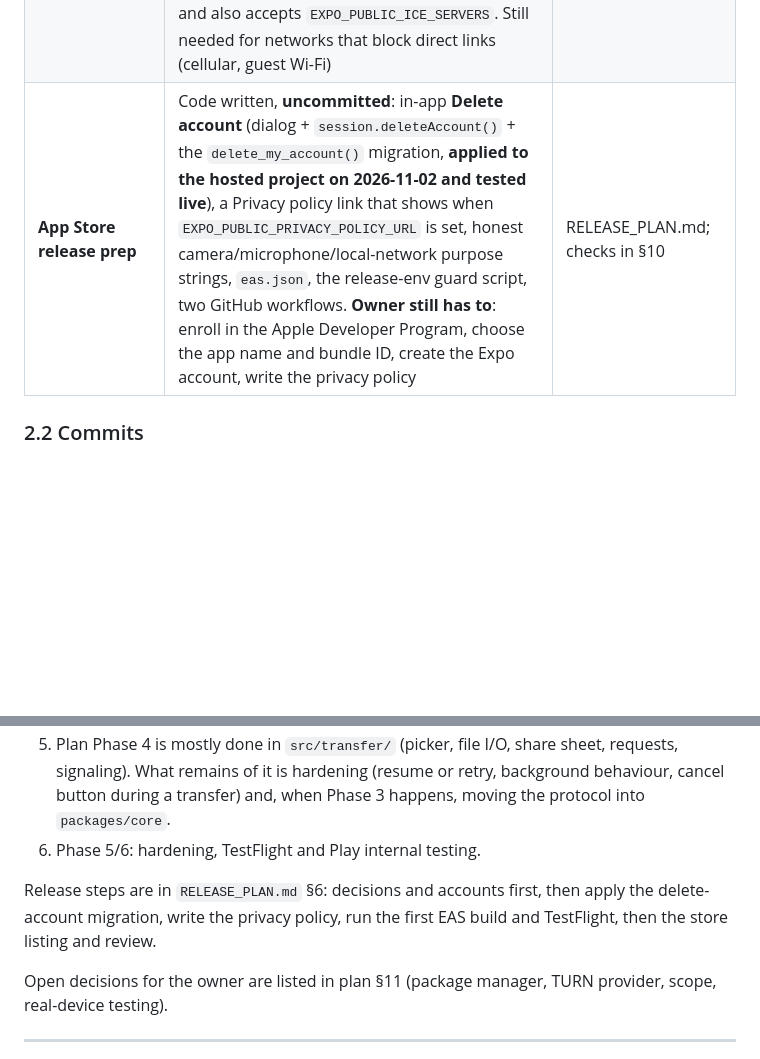
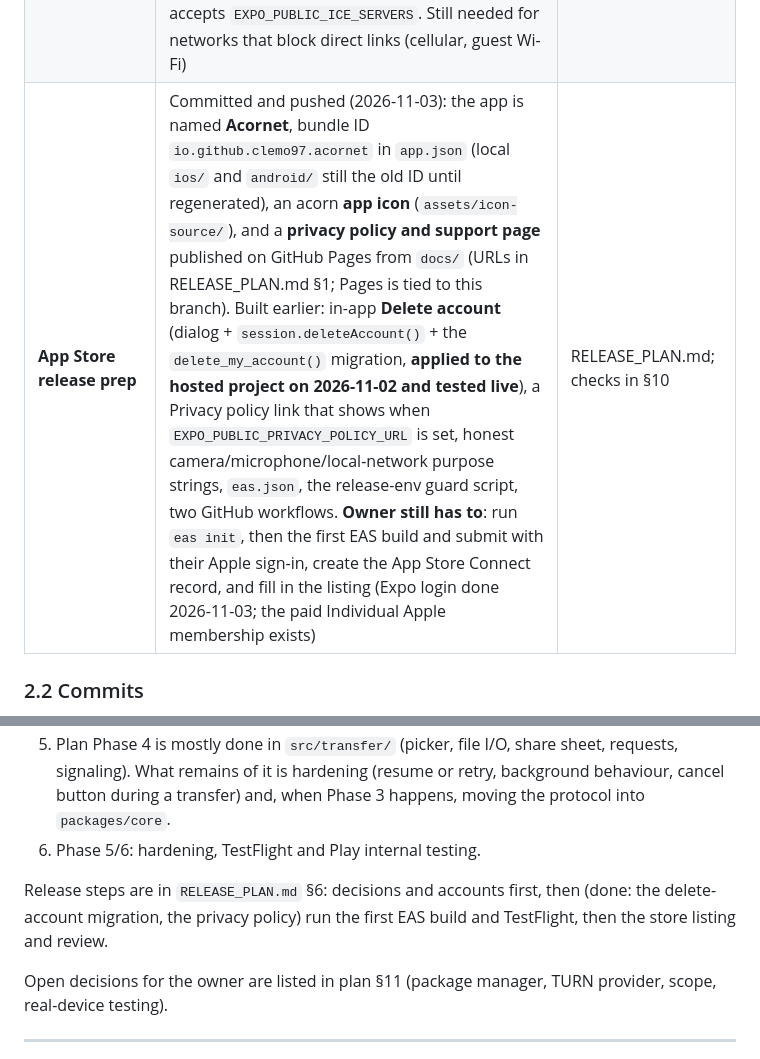
Before and after one commit to Clemo97/fileshare, a Markdown page: HANDOFF.md, 2 parts joined by grey strips. Drawn GitHub-style; blank space fills up the shorter version.

```diff
--- a/HANDOFF.md
+++ b/HANDOFF.md
@@ -76,7 +76,7 @@ Other docs worth reading: `file-share-rtc/REACT_NATIVE_PLAN.md` (the why behind
 | Hosted Supabase project | **Exists**: free plan, name `data-loom`, Frankfurt (`eu-central-1`) | Management API calls and the checks above (§9) |
 | **Real file transfer over WebRTC in the app** | **Works between the two simulators** (picker, request dialog, accept, decline, progress on both sides, received files byte-identical) **and, by the owner's report, between the physical iPad and S23** (connect, send, save). Throughput and file sizes on the phones were not measured. The offline demo mode still simulates transfers on purpose | §3.6, §10 |
 | STUN/TURN | STUN servers are built in and **were enough** for the iPad and S23 test. **No TURN relay exists**; the app asks for one through an Edge Function that has not been written (`turn-credentials`), and also accepts `EXPO_PUBLIC_ICE_SERVERS`. Still needed for networks that block direct links (cellular, guest Wi-Fi) | §3.6, §11 |
-| **App Store release prep** | Code written, **uncommitted**: in-app **Delete account** (dialog + `session.deleteAccount()` + the `delete_my_account()` migration, **applied to the hosted project on 2026-11-02 and tested live**), a Privacy policy link that shows when `EXPO_PUBLIC_PRIVACY_POLICY_URL` is set, honest camera/microphone/local-network purpose strings, `eas.json`, the release-env guard script, two GitHub workflows. **Owner still has to**: enroll in the Apple Developer Program, choose the app name and bundle ID, create the Expo account, write the privacy policy | RELEASE_PLAN.md; checks in §10 |
+| **App Store release prep** | Committed and pushed (2026-11-03): the app is named **Acornet**, bundle ID `io.github.clemo97.acornet` in `app.json` (local `ios/` and `android/` still the old ID until regenerated), an acorn **app icon** (`assets/icon-source/`), and a **privacy policy and support page** published on GitHub Pages from `docs/` (URLs in RELEASE_PLAN.md §1; Pages is tied to this branch). Built earlier: in-app **Delete account** (dialog + `session.deleteAccount()` + the `delete_my_account()` migration, **applied to the hosted project on 2026-11-02 and tested live**), a Privacy policy link that shows when `EXPO_PUBLIC_PRIVACY_POLICY_URL` is set, honest camera/microphone/local-network purpose strings, `eas.json`, the release-env guard script, two GitHub workflows. **Owner still has to**: run `eas init`, then the first EAS build and submit with their Apple sign-in, create the App Store Connect record, and fill in the listing (Expo login done 2026-11-03; the paid Individual Apple membership exists) | RELEASE_PLAN.md; checks in §10 |
 
 ### 2.2 Commits
 
@@ -445,7 +445,7 @@ A targeted repair (write `Release` into the marker, then run React Native's own
 5. Plan Phase 4 is mostly done in `src/transfer/` (picker, file I/O, share sheet, requests, signaling). What remains of it is hardening (resume or retry, background behaviour, cancel button during a transfer) and, when Phase 3 happens, moving the protocol into `packages/core`.
 6. Phase 5/6: hardening, TestFlight and Play internal testing.
 
-Release steps are in `RELEASE_PLAN.md` §6: decisions and accounts first, then apply the delete-account migration, write the privacy policy, run the first EAS build and TestFlight, then the store listing and review.
+Release steps are in `RELEASE_PLAN.md` §6: decisions and accounts first, then (done: the delete-account migration, the privacy policy) run the first EAS build and TestFlight, then the store listing and review.
 
 Open decisions for the owner are listed in plan §11 (package manager, TURN provider, scope, real-device testing).
 
```
Also changed, not shown: RELEASE_PLAN.md (+7 -4 lines).
